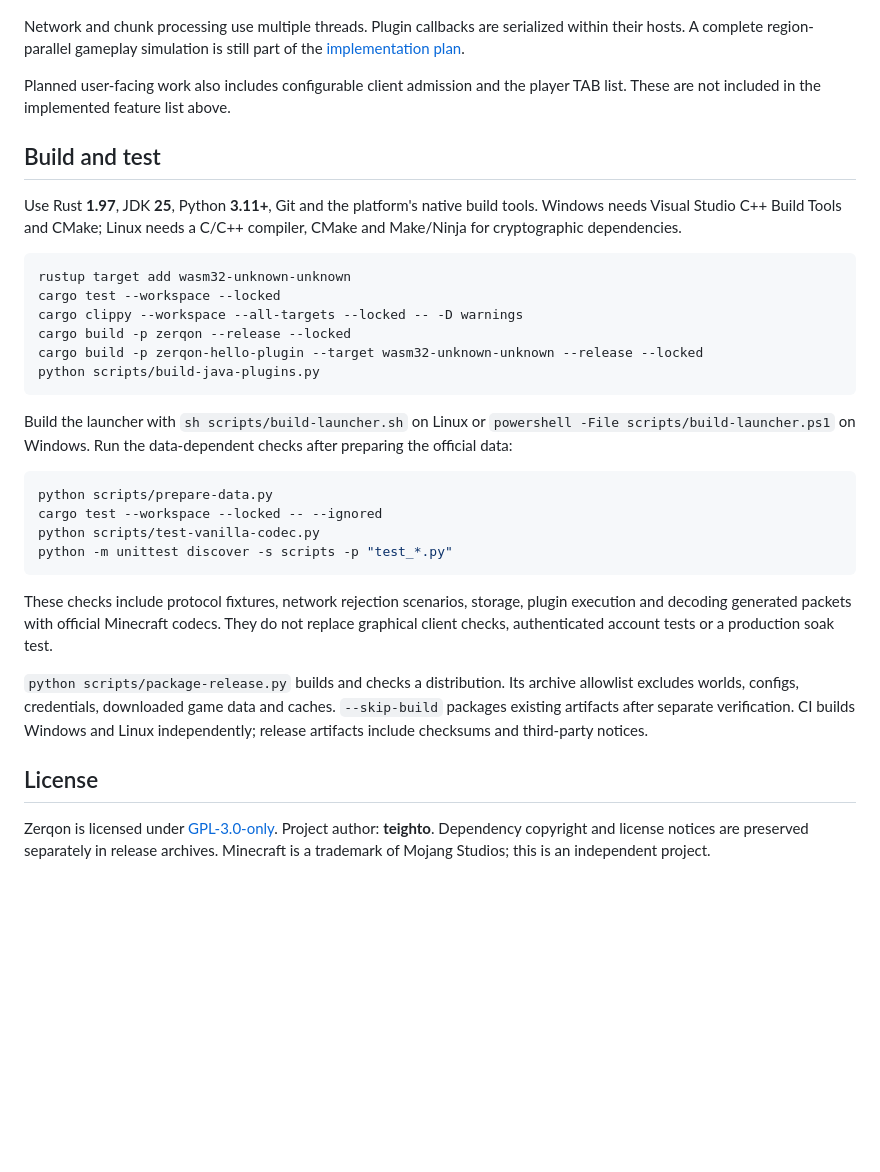
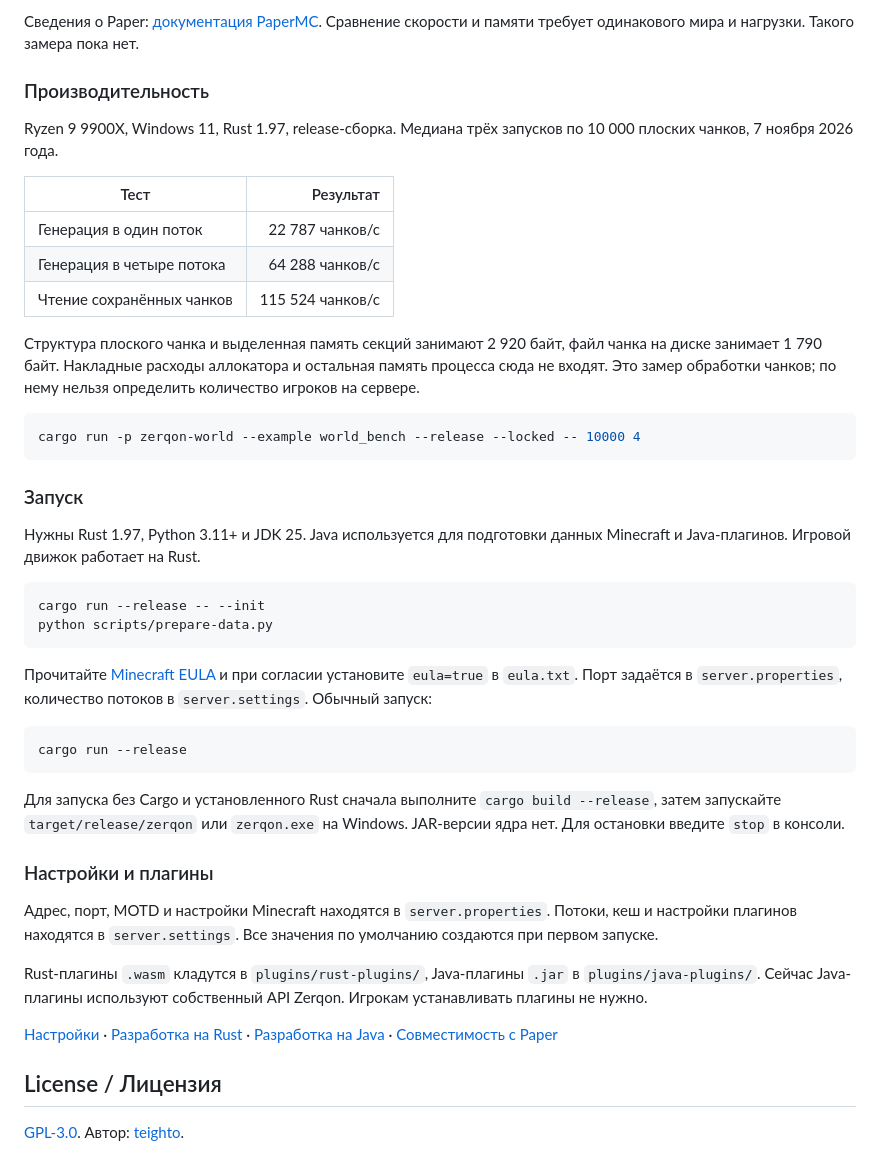
Before and after one commit to teighto/Zerqon-Core, a Markdown page: README.md, the part around one of its changes. Rendered like a GitHub page; blank space fills up the shorter version.

````diff
--- a/README.md
+++ b/README.md
@@ -102,35 +97,46 @@ flowchart LR
+Сведения о Paper: [документация PaperMC](https://docs.papermc.io/paper/). Сравнение скорости и памяти требует одинакового мира и нагрузки. Такого замера пока нет.
+
+### Производительность
+
+Ryzen 9 9900X, Windows 11, Rust 1.97, release-сборка. Медиана трёх запусков по 10 000 плоских чанков, 7 ноября 2026 года.
+
+| Тест | Результат |
+|---|---:|
+| Генерация в один поток | 22 787 чанков/с |
+| Генерация в четыре потока | 64 288 чанков/с |
+| Чтение сохранённых чанков | 115 524 чанков/с |
+
+Структура плоского чанка и выделенная память секций занимают 2 920 байт, файл чанка на диске занимает 1 790 байт. Накладные расходы аллокатора и остальная память процесса сюда не входят. Это замер обработки чанков; по нему нельзя определить количество игроков на сервере.
+
+```sh
+cargo run -p zerqon-world --example world_bench --release --locked -- 10000 4
 ```
 
-Network and chunk processing use multiple threads. Plugin callbacks are serialized within their hosts. A complete region-parallel gameplay simulation is still part of the [implementation plan](docs/ROADMAP.md).
+### Запуск
 
-Planned user-facing work also includes configurable client admission and the player TAB list. These are not included in the implemented feature list above.
-
-## Build and test
-
-Use Rust **1.97**, JDK **25**, Python **3.11+**, Git and the platform's native build tools. Windows needs Visual Studio C++ Build Tools and CMake; Linux needs a C/C++ compiler, CMake and Make/Ninja for cryptographic dependencies.
+Нужны Rust 1.97, Python 3.11+ и JDK 25. Java используется для подготовки данных Minecraft и Java-плагинов. Игровой движок работает на Rust.
 
 ```sh
-rustup target add wasm32-unknown-unknown
-cargo test --workspace --locked
-cargo clippy --workspace --all-targets --locked -- -D warnings
-cargo build -p zerqon --release --locked
-cargo build -p zerqon-hello-plugin --target wasm32-unknown-unknown --release --locked
-python scripts/build-java-plugins.py
+cargo run --release -- --init
+python scripts/prepare-data.py
 ```
 
-Build the launcher with `sh scripts/build-launcher.sh` on Linux or `powershell -File scripts/build-launcher.ps1` on Windows. Run the data-dependent checks after preparing the official data:
+Прочитайте [Minecraft EULA](https://aka.ms/MinecraftEULA) и при согласии установите `eula=true` в `eula.txt`. Порт задаётся в `server.properties`, количество потоков в `server.settings`. Обычный запуск:
 
 ```sh
-python scripts/prepare-data.py
-cargo test --workspace --locked -- --ignored
-python scripts/test-vanilla-codec.py
-python -m unittest discover -s scripts -p "test_*.py"
+cargo run --release
 ```
 
-These checks include protocol fixtures, network rejection scenarios, storage, plugin execution and decoding generated packets with official Minecraft codecs. They do not replace graphical client checks, authenticated account tests or a production soak test.
+Для запуска без Cargo и установленного Rust сначала выполните `cargo build --release`, затем запускайте `target/release/zerqon` или `zerqon.exe` на Windows. JAR-версии ядра нет. Для остановки введите `stop` в консоли.
 
-`python scripts/package-release.py` builds and checks a distribution. Its archive allowlist excludes worlds, configs, credentials, downloaded game data and caches. `--skip-build` packages existing artifacts after separate verification. CI builds Windows and Linux independently; release artifacts include checksums and third-party notices.
+### Настройки и плагины
 
-## License
+Адрес, порт, MOTD и настройки Minecraft находятся в `server.properties`. Потоки, кеш и настройки плагинов находятся в `server.settings`. Все значения по умолчанию создаются при первом запуске.
 
-Zerqon is licensed under [GPL-3.0-only](LICENSE). Project author: **teighto**. Dependency copyright and license notices are preserved separately in release archives. Minecraft is a trademark of Mojang Studios; this is an independent project.
+Rust-плагины `.wasm` кладутся в `plugins/rust-plugins/`, Java-плагины `.jar` в `plugins/java-plugins/`. Сейчас Java-плагины используют собственный API Zerqon. Игрокам устанавливать плагины не нужно.
+
+[Настройки](docs/CONFIGURATION.md) · [Разработка на Rust](docs/RUST_PLUGINS.md) · [Разработка на Java](docs/JAVA_PLUGINS.md) · [Совместимость с Paper](docs/JAVA_COMPATIBILITY.md)
+
+## License / Лицензия
+
+[GPL-3.0](LICENSE). Автор: [teighto](https://github.com/teighto).
````
Also changed, not shown: other parts of README.md (+56 -61 lines), README.ru.md (deleted, +0 -136 lines), docs/CONFIGURATION.md (+14 -16 lines), docs/images/architecture.png (added), docs/images/vanilla-26.3-world.png (deleted), 1 other file.
